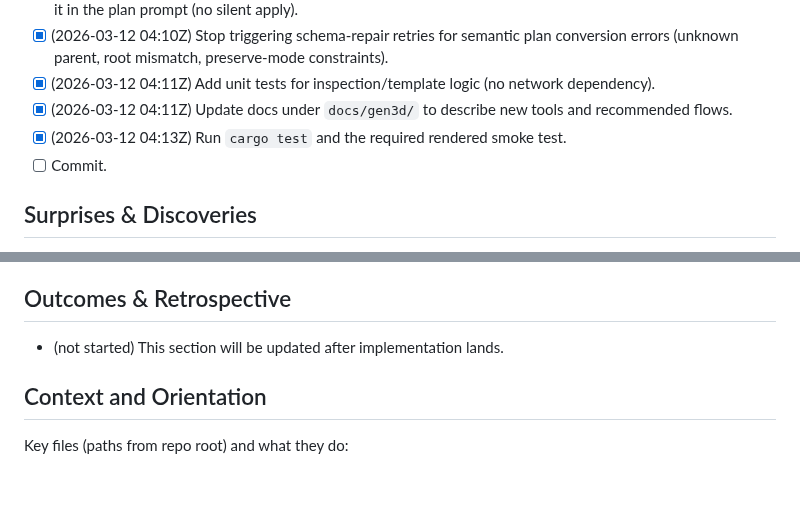
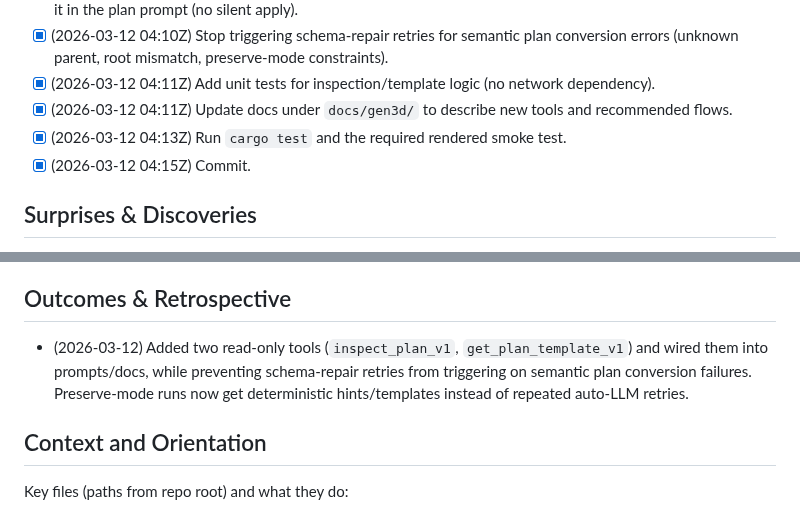
Before and after one commit to gravimera/gravimera, a Markdown page: docs/execplans/execplan_gen3d_plan_inspection_and_template_tools.md, 2 parts joined by grey strips. Rendered like a GitHub page; blank space fills up the shorter version.

Commit message:
docs: update ExecPlan progress for plan tools

```diff
--- a/docs/execplans/execplan_gen3d_plan_inspection_and_template_tools.md
+++ b/docs/execplans/execplan_gen3d_plan_inspection_and_template_tools.md
@@ -28,7 +28,7 @@ User-visible outcome: preserve-mode runs converge more reliably with fewer LLM c
 - [x] (2026-03-12 04:11Z) Add unit tests for inspection/template logic (no network dependency).
 - [x] (2026-03-12 04:11Z) Update docs under `docs/gen3d/` to describe new tools and recommended flows.
 - [x] (2026-03-12 04:13Z) Run `cargo test` and the required rendered smoke test.
-- [ ] Commit.
+- [x] (2026-03-12 04:15Z) Commit.
 
 ## Surprises & Discoveries
 
@@ -46,7 +46,7 @@ User-visible outcome: preserve-mode runs converge more reliably with fewer LLM c
 
 ## Outcomes & Retrospective
 
-- (not started) This section will be updated after implementation lands.
+- (2026-03-12) Added two read-only tools (`inspect_plan_v1`, `get_plan_template_v1`) and wired them into prompts/docs, while preventing schema-repair retries from triggering on semantic plan conversion failures. Preserve-mode runs now get deterministic hints/templates instead of repeated auto-LLM retries.
 
 ## Context and Orientation
 
```
